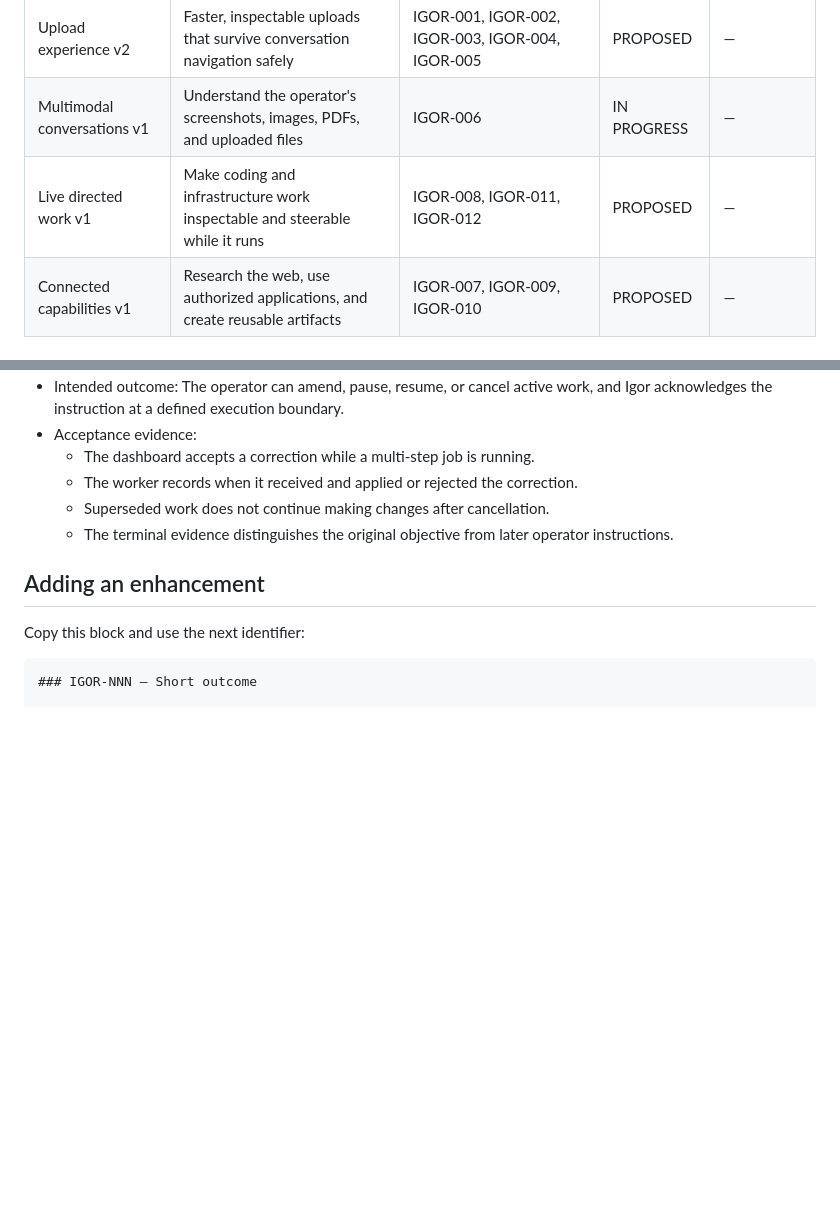
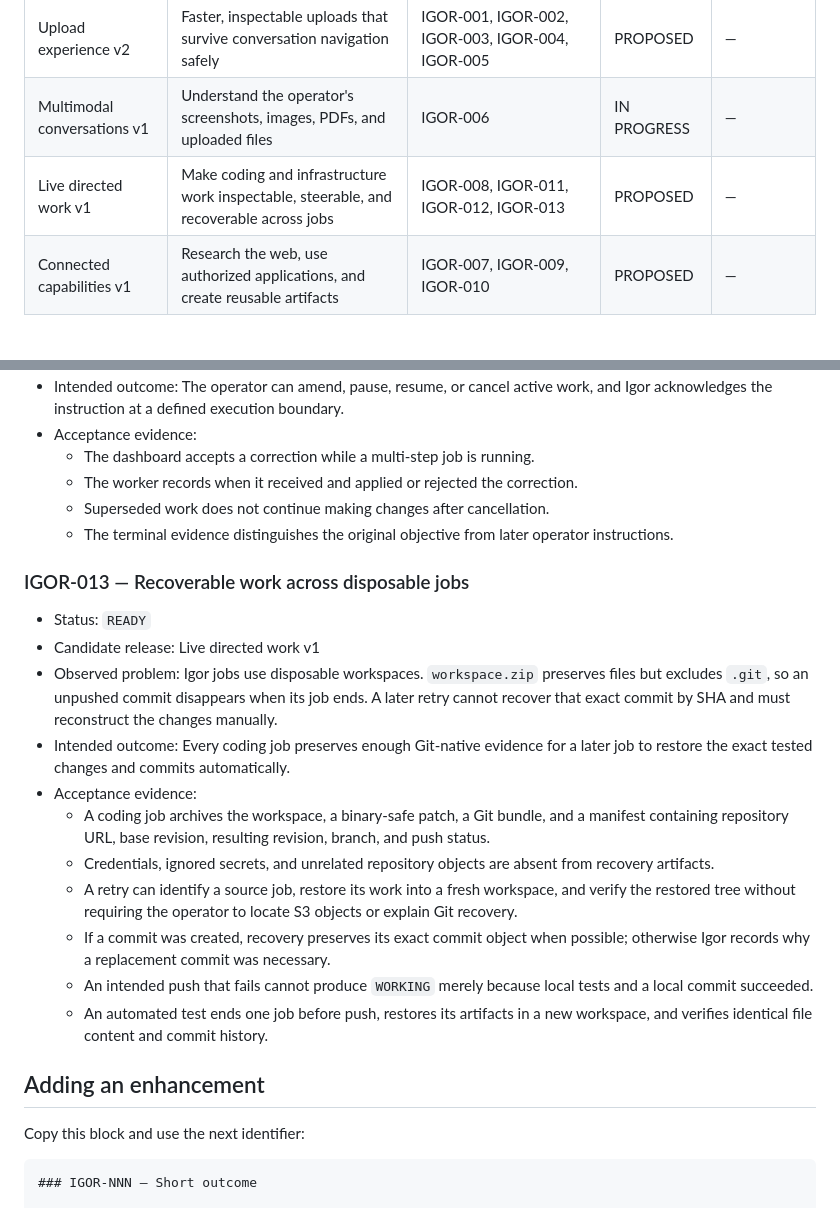
Before and after one commit to ourlovelysystem/lovely-system-igor, a Markdown page: ENHANCEMENTS.md, 2 parts joined by grey strips. Rendered like a GitHub page; blank space fills up the shorter version.

Commit message:
Track recoverable cross-job work

```diff
--- a/ENHANCEMENTS.md
+++ b/ENHANCEMENTS.md
@@ -25,7 +25,7 @@ Statuses: `PROPOSED`, `READY`, `SCHEDULED`, `IN PROGRESS`, `RELEASED`,
 | --- | --- | --- | --- | --- |
 | Upload experience v2 | Faster, inspectable uploads that survive conversation navigation safely | IGOR-001, IGOR-002, IGOR-003, IGOR-004, IGOR-005 | PROPOSED | — |
 | Multimodal conversations v1 | Understand the operator's screenshots, images, PDFs, and uploaded files | IGOR-006 | IN PROGRESS | — |
-| Live directed work v1 | Make coding and infrastructure work inspectable and steerable while it runs | IGOR-008, IGOR-011, IGOR-012 | PROPOSED | — |
+| Live directed work v1 | Make coding and infrastructure work inspectable, steerable, and recoverable across jobs | IGOR-008, IGOR-011, IGOR-012, IGOR-013 | PROPOSED | — |
 | Connected capabilities v1 | Research the web, use authorized applications, and create reusable artifacts | IGOR-007, IGOR-009, IGOR-010 | PROPOSED | — |
 
 ## Enhancements
@@ -224,6 +224,32 @@ Statuses: `PROPOSED`, `READY`, `SCHEDULED`, `IN PROGRESS`, `RELEASED`,
   - The terminal evidence distinguishes the original objective from later
     operator instructions.
 
+### IGOR-013 — Recoverable work across disposable jobs
+
+- Status: `READY`
+- Candidate release: Live directed work v1
+- Observed problem: Igor jobs use disposable workspaces. `workspace.zip`
+  preserves files but excludes `.git`, so an unpushed commit disappears when its
+  job ends. A later retry cannot recover that exact commit by SHA and must
+  reconstruct the changes manually.
+- Intended outcome: Every coding job preserves enough Git-native evidence for a
+  later job to restore the exact tested changes and commits automatically.
+- Acceptance evidence:
+  - A coding job archives the workspace, a binary-safe patch, a Git bundle, and
+    a manifest containing repository URL, base revision, resulting revision,
+    branch, and push status.
+  - Credentials, ignored secrets, and unrelated repository objects are absent
+    from recovery artifacts.
+  - A retry can identify a source job, restore its work into a fresh workspace,
+    and verify the restored tree without requiring the operator to locate S3
+    objects or explain Git recovery.
+  - If a commit was created, recovery preserves its exact commit object when
+    possible; otherwise Igor records why a replacement commit was necessary.
+  - An intended push that fails cannot produce `WORKING` merely because local
+    tests and a local commit succeeded.
+  - An automated test ends one job before push, restores its artifacts in a new
+    workspace, and verifies identical file content and commit history.
+
 ## Adding an enhancement
 
 Copy this block and use the next identifier:
```
